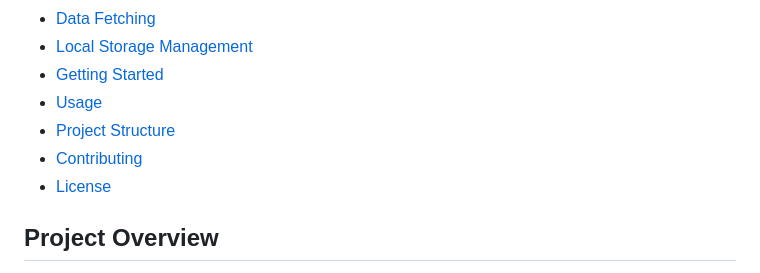
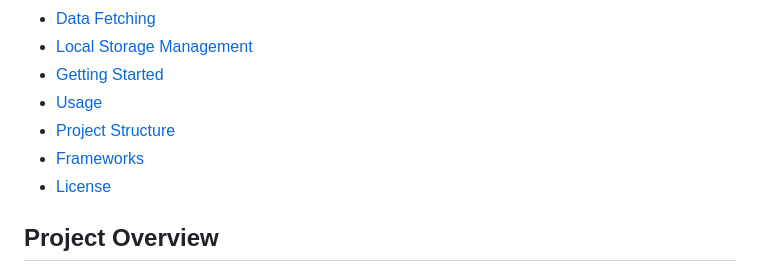
Before and after one commit to byVusi/hercules, a Markdown page: README.md, the part around the change. Rendered like a GitHub page.

```diff
--- a/README.md
+++ b/README.md
@@ -12,7 +12,7 @@ Hercules is a modern, offline-capable Progressive Web App (PWA) designed to help
 -   [Getting Started](#getting-started)
 -   [Usage](#usage)
 -   [Project Structure](#project-structure)
--   [Contributing](#contributing)
+-   [Frameworks](#frameworks)
 -   [License](#license)
 
 ## Project Overview
```
